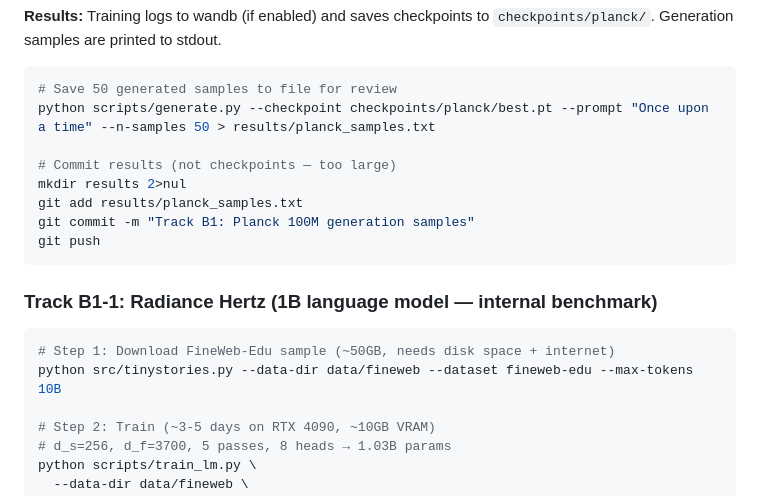
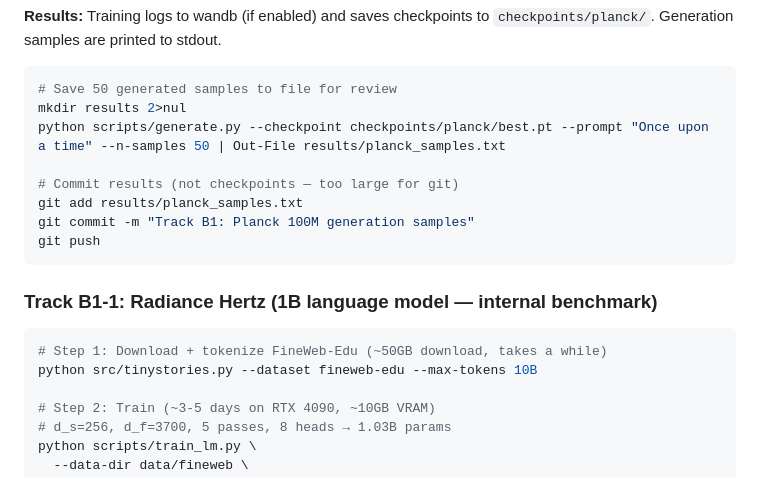
Before and after one commit to feamando/sgs, a Markdown page: SETUP.md, the part around the change. Drawn GitHub-style.

Commit message:
Setup: fix Hertz data download command + PowerShell Out-File for samples
Co-Authored-By: Claude Opus 4.6 (1M context) <noreply@anthropic.com>

````diff
--- a/SETUP.md
+++ b/SETUP.md
@@ -207,10 +207,10 @@ python scripts/generate.py --checkpoint checkpoints/planck/best.pt --interactive
 
 ```powershell
 # Save 50 generated samples to file for review
-python scripts/generate.py --checkpoint checkpoints/planck/best.pt --prompt "Once upon a time" --n-samples 50 > results/planck_samples.txt
+mkdir results 2>nul
+python scripts/generate.py --checkpoint checkpoints/planck/best.pt --prompt "Once upon a time" --n-samples 50 | Out-File results/planck_samples.txt
 
-# Commit results (not checkpoints — too large)
-mkdir results 2>nul
+# Commit results (not checkpoints — too large for git)
 git add results/planck_samples.txt
 git commit -m "Track B1: Planck 100M generation samples"
 git push
@@ -219,8 +219,8 @@ git push
 ### Track B1-1: Radiance Hertz (1B language model — internal benchmark)
 
 ```powershell
-# Step 1: Download FineWeb-Edu sample (~50GB, needs disk space + internet)
-python src/tinystories.py --data-dir data/fineweb --dataset fineweb-edu --max-tokens 10B
+# Step 1: Download + tokenize FineWeb-Edu (~50GB download, takes a while)
+python src/tinystories.py --dataset fineweb-edu --max-tokens 10B
 
 # Step 2: Train (~3-5 days on RTX 4090, ~10GB VRAM)
 # d_s=256, d_f=3700, 5 passes, 8 heads → 1.03B params
````
